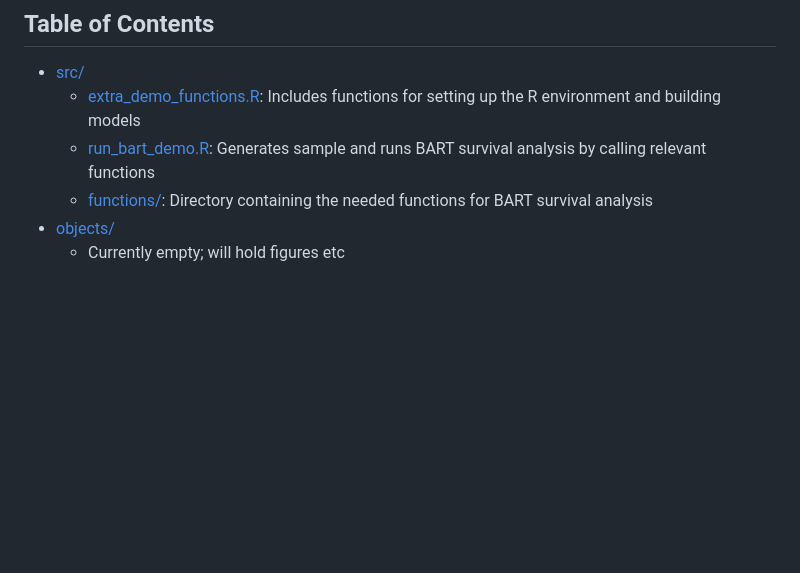
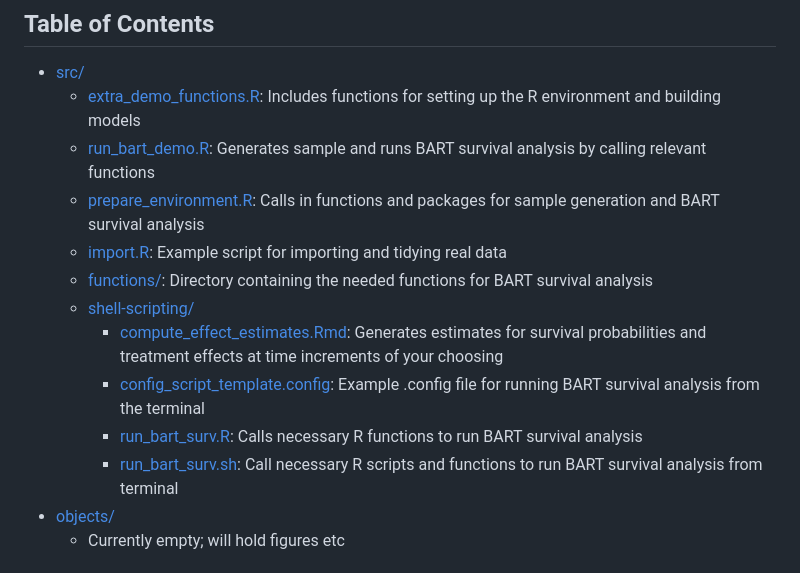
Before and after one commit to cornersresearch/Ross-et-al_PNAS2023, a Markdown page: README.md, the part around the change. Rendered like a GitHub page; blank space fills up the shorter version.

```diff
--- a/README.md
+++ b/README.md
@@ -58,7 +58,14 @@ saved in RDS format, along with a plot (PDF) of the survival curves.
   - [src/](src/)
       - [extra_demo_functions.R](src/extra_demo_functions.R): Includes functions for setting up the R environment and building models
       - [run_bart_demo.R](src/run_bart_demo.R): Generates sample and runs BART survival analysis by calling relevant functions
+      - [prepare_environment.R](src/prepare_environment.R): Calls in functions and packages for sample generation and BART survival analysis
+      - [import.R](src/import.R): Example script for importing and tidying real data
       - [functions/](src/functions/): Directory containing the needed functions for BART survival analysis
+      - [shell-scripting/](src/shell-scripting)
+        - [compute_effect_estimates.Rmd](src/shell-scripting/compute_effect_estimates.Rmd): Generates estimates for survival probabilities and treatment effects at time increments of your choosing
+        - [config_script_template.config](src/shell-scripting/config_script_template.config): Example .config file for running BART survival analysis from the terminal
+        - [run_bart_surv.R](src/shell-scripting/run_bart_surv.R): Calls necessary R functions to run BART survival analysis
+        - [run_bart_surv.sh](src/shell-scripting/run_bart_surv.sh): Call necessary R scripts and functions to run BART survival analysis from terminal
   - [objects/](objects/)
       - Currently empty; will hold figures etc
 
```
